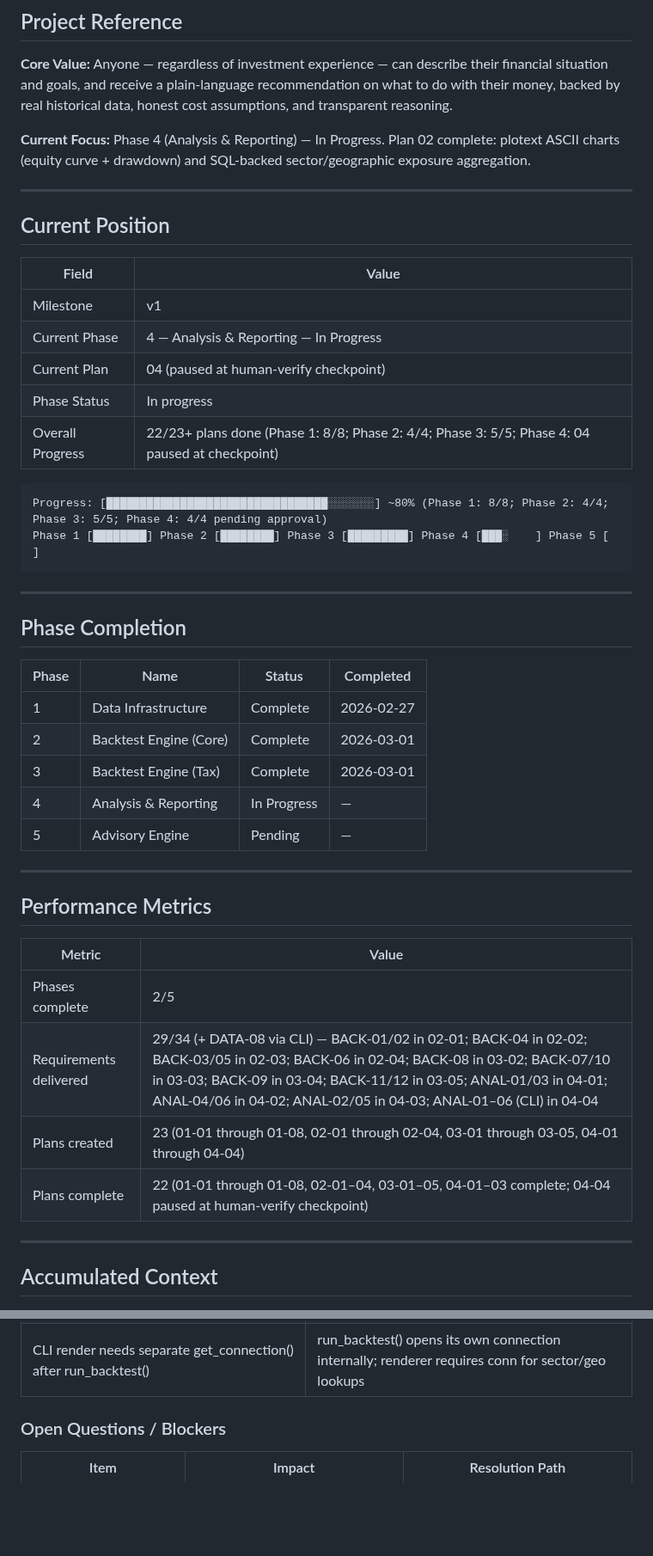
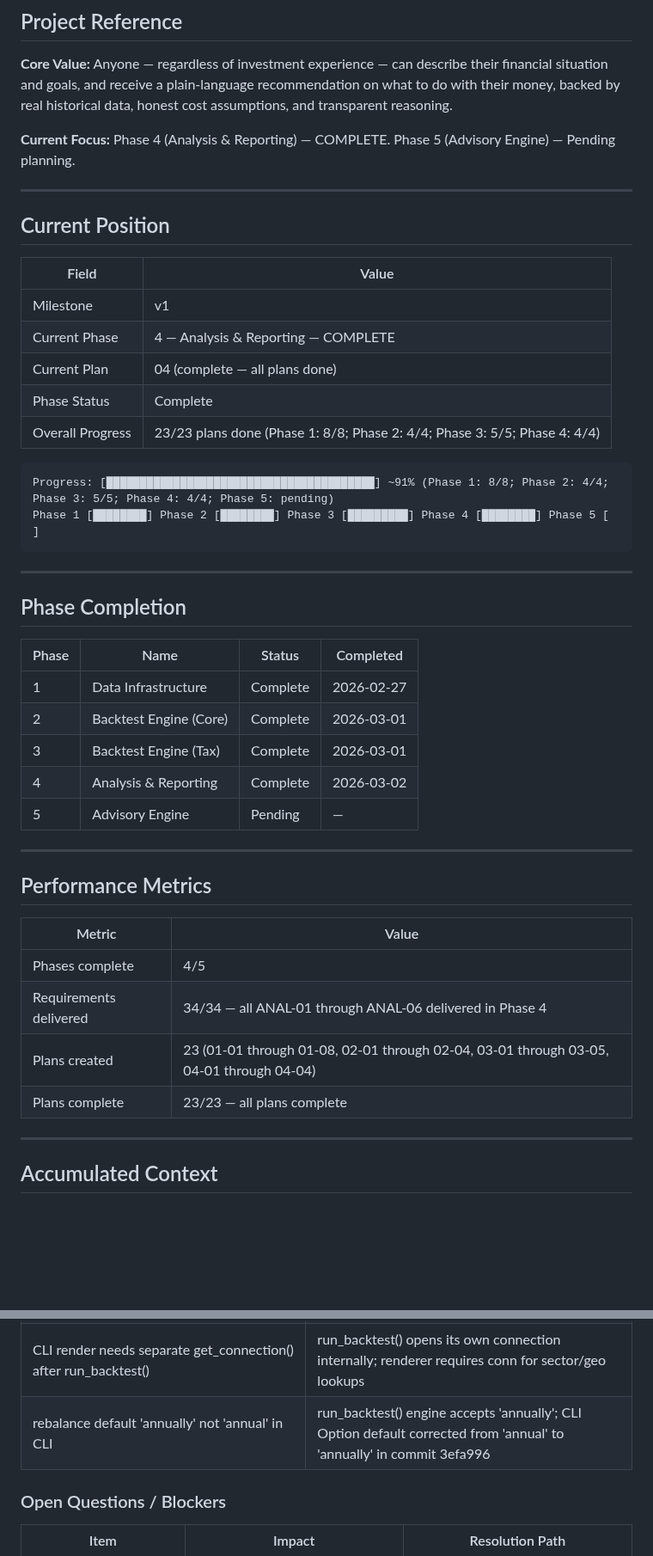
Before and after one commit to thegr4nge/portfolioforge, a Markdown page: .planning/STATE.md, 2 parts joined by grey strips. Shown at 86% size. GitHub-like rendering; blank space fills up the shorter version.

````diff
--- a/.planning/STATE.md
+++ b/.planning/STATE.md
@@ -4,7 +4,7 @@
 
 **Core Value:** Anyone — regardless of investment experience — can describe their financial situation and goals, and receive a plain-language recommendation on what to do with their money, backed by real historical data, honest cost assumptions, and transparent reasoning.
 
-**Current Focus:** Phase 4 (Analysis & Reporting) — In Progress. Plan 02 complete: plotext ASCII charts (equity curve + drawdown) and SQL-backed sector/geographic exposure aggregation.
+**Current Focus:** Phase 4 (Analysis & Reporting) — COMPLETE. Phase 5 (Advisory Engine) — Pending planning.
 
 ---
 
@@ -13,14 +13,14 @@
 | Field | Value |
 |-------|-------|
 | Milestone | v1 |
-| Current Phase | 4 — Analysis & Reporting — In Progress |
-| Current Plan | 04 (paused at human-verify checkpoint) |
-| Phase Status | In progress |
-| Overall Progress | 22/23+ plans done (Phase 1: 8/8; Phase 2: 4/4; Phase 3: 5/5; Phase 4: 04 paused at checkpoint)
+| Current Phase | 4 — Analysis & Reporting — COMPLETE |
+| Current Plan | 04 (complete — all plans done) |
+| Phase Status | Complete |
+| Overall Progress | 23/23 plans done (Phase 1: 8/8; Phase 2: 4/4; Phase 3: 5/5; Phase 4: 4/4)
 
 ```
-Progress: [█████████████████████████████████░░░░░░░] ~80% (Phase 1: 8/8; Phase 2: 4/4; Phase 3: 5/5; Phase 4: 4/4 pending approval)
-Phase 1 [████████] Phase 2 [████████] Phase 3 [█████████] Phase 4 [███░    ] Phase 5 [        ]
+Progress: [████████████████████████████████████████] ~91% (Phase 1: 8/8; Phase 2: 4/4; Phase 3: 5/5; Phase 4: 4/4; Phase 5: pending)
+Phase 1 [████████] Phase 2 [████████] Phase 3 [█████████] Phase 4 [████████] Phase 5 [        ]
 ```
 
 ---
@@ -32,7 +32,7 @@ Phase 1 [████████] Phase 2 [████████] Phase 3 [
 | 1 | Data Infrastructure | Complete | 2026-02-27 |
 | 2 | Backtest Engine (Core) | Complete | 2026-03-01 |
 | 3 | Backtest Engine (Tax) | Complete | 2026-03-01 |
-| 4 | Analysis & Reporting | In Progress | — |
+| 4 | Analysis & Reporting | Complete | 2026-03-02 |
 | 5 | Advisory Engine | Pending | — |
 
 ---
@@ -41,10 +41,10 @@ Phase 1 [████████] Phase 2 [████████] Phase 3 [
 
 | Metric | Value |
 |--------|-------|
-| Phases complete | 2/5 |
-| Requirements delivered | 29/34 (+ DATA-08 via CLI) — BACK-01/02 in 02-01; BACK-04 in 02-02; BACK-03/05 in 02-03; BACK-06 in 02-04; BACK-08 in 03-02; BACK-07/10 in 03-03; BACK-09 in 03-04; BACK-11/12 in 03-05; ANAL-01/03 in 04-01; ANAL-04/06 in 04-02; ANAL-02/05 in 04-03; ANAL-01–06 (CLI) in 04-04 |
+| Phases complete | 4/5 |
+| Requirements delivered | 34/34 — all ANAL-01 through ANAL-06 delivered in Phase 4 |
 | Plans created | 23 (01-01 through 01-08, 02-01 through 02-04, 03-01 through 03-05, 04-01 through 04-04) |
-| Plans complete | 22 (01-01 through 01-08, 02-01–04, 03-01–05, 04-01–03 complete; 04-04 paused at human-verify checkpoint) |
+| Plans complete | 23/23 — all plans complete |
 
 ---
 
@@ -119,6 +119,7 @@ Phase 1 [████████] Phase 2 [████████] Phase 3 [
 | plotext>=5.3 with mypy ignore_missing_imports override | Same pattern as yfinance and pandas; plotext has no type stubs available |
 | run_backtest() params: start/end/benchmark/rebalance/db_path (not start_date/etc.) | Actual engine signature differs from plan template; corrected in 04-04 cli/analyse.py |
 | CLI render needs separate get_connection() after run_backtest() | run_backtest() opens its own connection internally; renderer requires conn for sector/geo lookups |
+| rebalance default 'annually' not 'annual' in CLI | run_backtest() engine accepts 'annually'; CLI Option default corrected from 'annual' to 'annually' in commit 3efa996 |
 
 ### Open Questions / Blockers
 
````
Also changed, not shown: other parts of .planning/STATE.md (+5 -5 lines), .planning/ROADMAP.md (+5 -5 lines), 1 other file.
